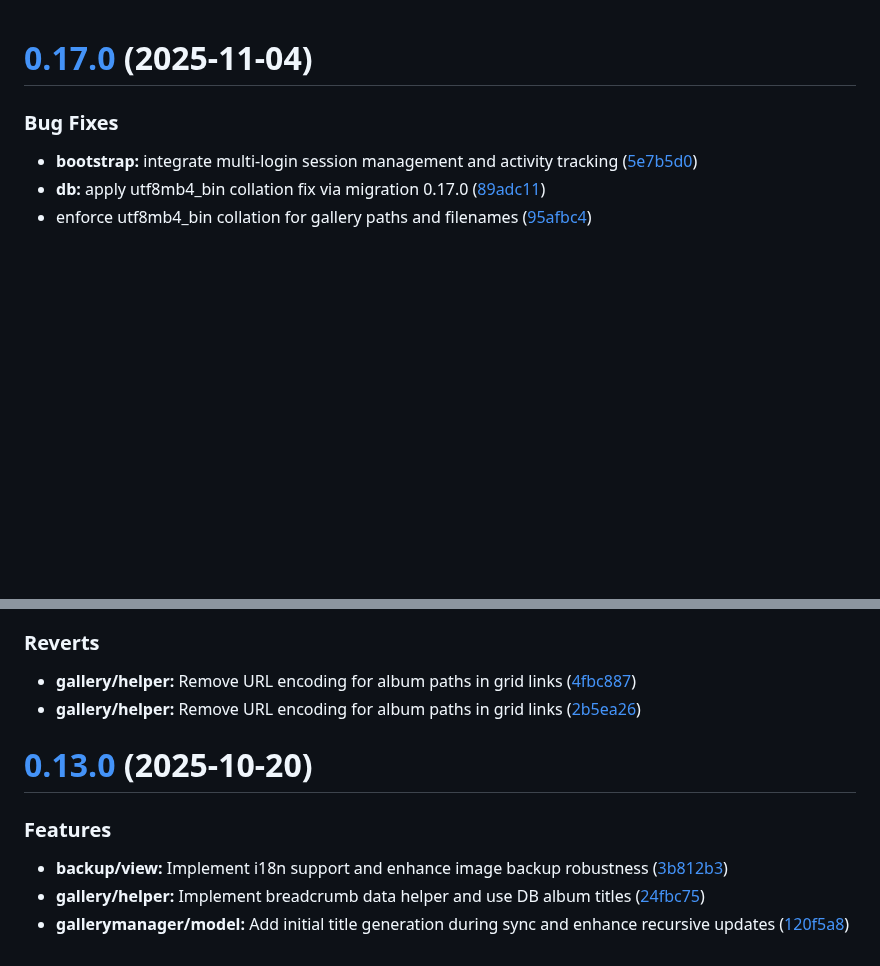
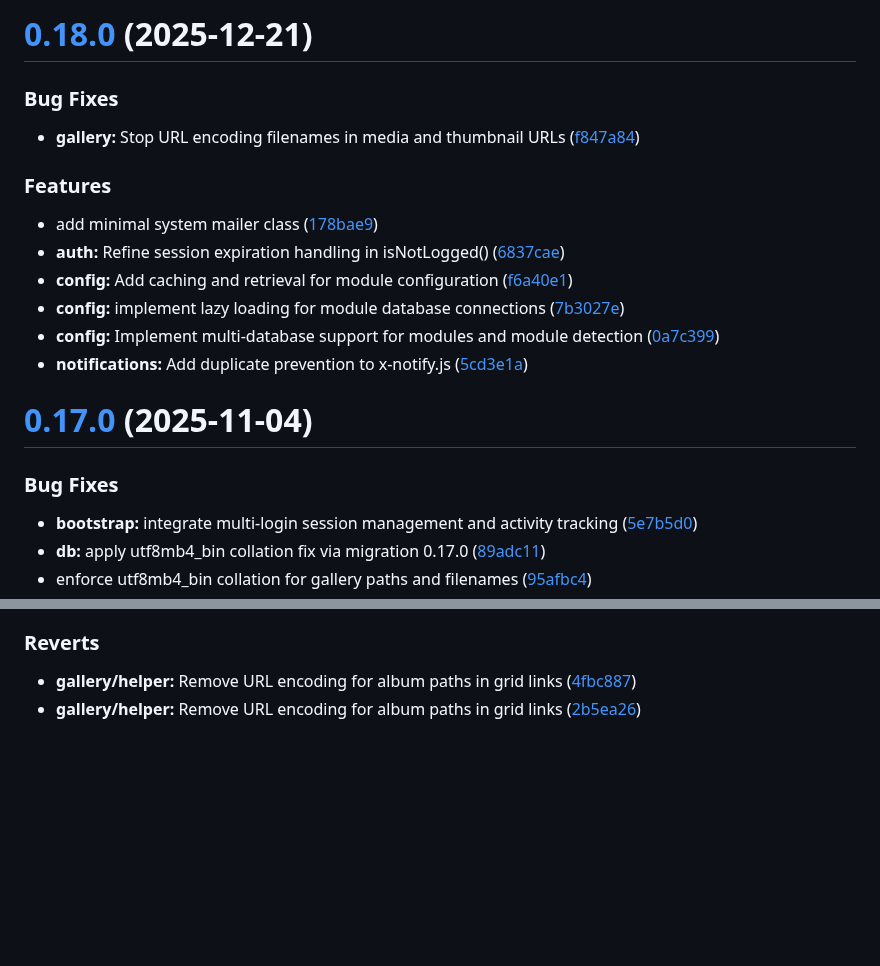
Before and after one commit to ckvsoft/cevian, a Markdown page: CHANGELOG.md, 2 parts joined by grey strips. Drawn GitHub-style; blank space fills up the shorter version.

Commit message:
chore(release): v0.18.0 [skip ci]

```diff
--- a/CHANGELOG.md
+++ b/CHANGELOG.md
@@ -1,3 +1,22 @@
+# [0.18.0](https://github.com/ckvsoft/cevian/compare/v0.17.0...v0.18.0) (2025-12-21)
+
+
+### Bug Fixes
+
+* **gallery:** Stop URL encoding filenames in media and thumbnail URLs ([f847a84](https://github.com/ckvsoft/cevian/commit/f847a846358f602f57206bf1471559c63cce17de))
+
+
+### Features
+
+* add minimal system mailer class ([178bae9](https://github.com/ckvsoft/cevian/commit/178bae9864fea2af528ac41bdc88ff59937a5dd3))
+* **auth:** Refine session expiration handling in isNotLogged() ([6837cae](https://github.com/ckvsoft/cevian/commit/6837cae7fdc6966b92c3d840f544bd957a102d66))
+* **config:** Add caching and retrieval for module configuration ([f6a40e1](https://github.com/ckvsoft/cevian/commit/f6a40e199a3bd7f5d2e2da3a3c96002feccde792))
+* **config:** implement lazy loading for module database connections ([7b3027e](https://github.com/ckvsoft/cevian/commit/7b3027e1b319134c63066a6c28d2b9148a744d8d))
+* **config:** Implement multi-database support for modules and module detection ([0a7c399](https://github.com/ckvsoft/cevian/commit/0a7c399d4ea76a0fbf6de91f0bc4efb33c643804))
+* **notifications:** Add duplicate prevention to x-notify.js ([5cd3e1a](https://github.com/ckvsoft/cevian/commit/5cd3e1a5999293b44d376389cdd1976353cd7908))
+
+
+
 # [0.17.0](https://github.com/ckvsoft/cevian/compare/v0.16.0...v0.17.0) (2025-11-04)
 
 
@@ -107,14 +126,3 @@
 
 * **gallery/helper:** Remove URL encoding for album paths in grid links ([4fbc887](https://github.com/ckvsoft/cevian/commit/4fbc8873beabc3808e1272f3b79dc5c4b50b11ba))
 * **gallery/helper:** Remove URL encoding for album paths in grid links ([2b5ea26](https://github.com/ckvsoft/cevian/commit/2b5ea265f3266414f0eadf0b8f89028159cf1513))
-
-
-
-# [0.13.0](https://github.com/ckvsoft/cevian/compare/v0.12.0...v0.13.0) (2025-10-20)
-
-
-### Features
-
-* **backup/view:** Implement i18n support and enhance image backup robustness ([3b812b3](https://github.com/ckvsoft/cevian/commit/3b812b3d7f0d13306f5e25c14ebd860972e7d6ab))
-* **gallery/helper:** Implement breadcrumb data helper and use DB album titles ([24fbc75](https://github.com/ckvsoft/cevian/commit/24fbc759c69fdee23aafc14baac0f993308e46d5))
-* **gallerymanager/model:** Add initial title generation during sync and enhance recursive updates ([120f5a8](https://github.com/ckvsoft/cevian/commit/120f5a8717c3b54ece263e1ff4b5b862751aeab6))
```
